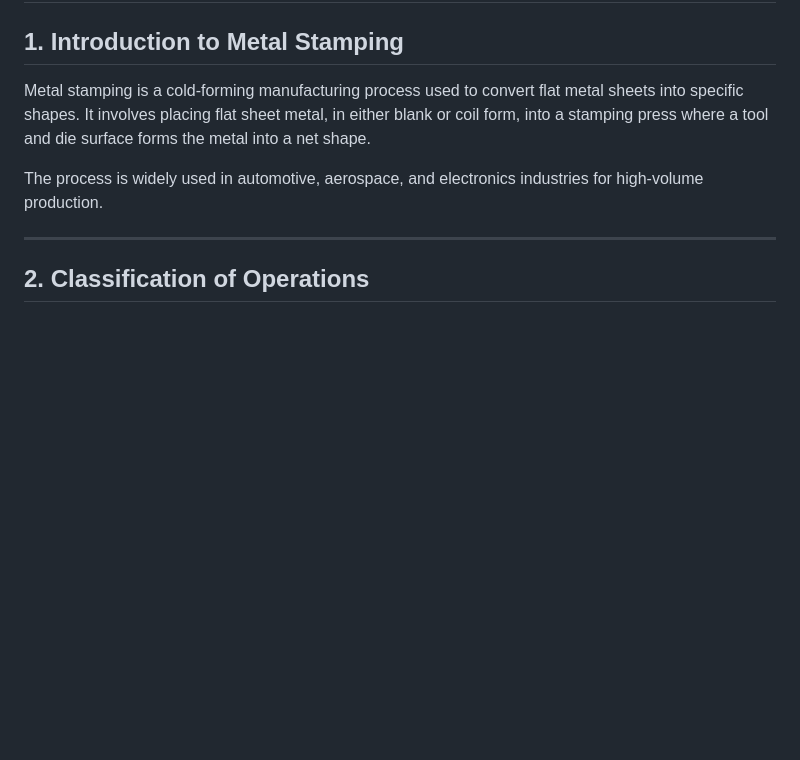
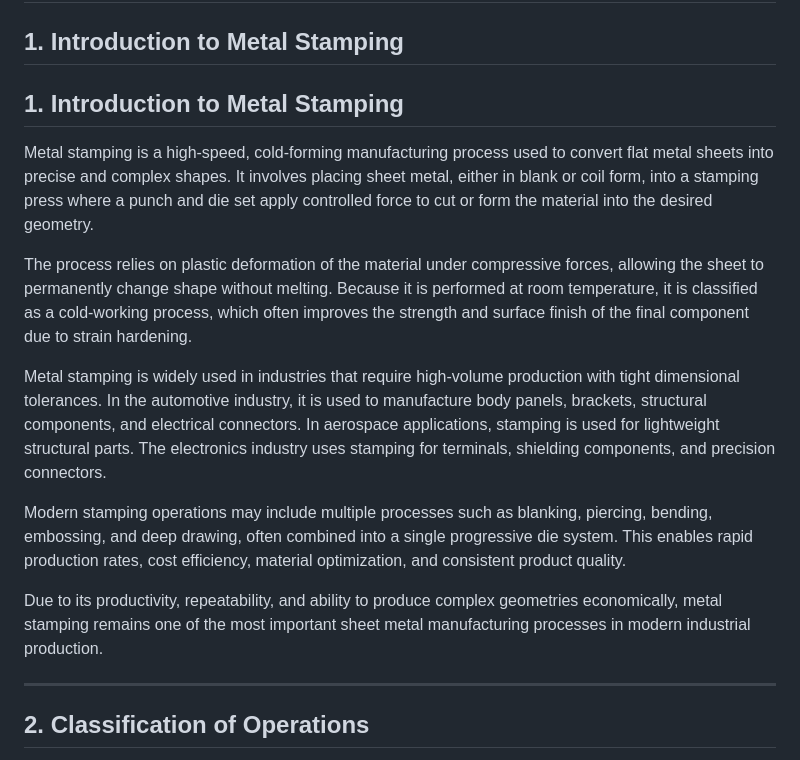
Before and after one commit to virtual-labs/exp-stamping-processes-dei, a Markdown page: experiment/theory.md, the part around the change. Rendered like a GitHub page; blank space fills up the shorter version.

```diff
--- a/experiment/theory.md
+++ b/experiment/theory.md
@@ -2,9 +2,17 @@
 
 ## 1. Introduction to Metal Stamping
 
-Metal stamping is a cold-forming manufacturing process used to convert flat metal sheets into specific shapes. It involves placing flat sheet metal, in either blank or coil form, into a stamping press where a tool and die surface forms the metal into a net shape.
+## 1. Introduction to Metal Stamping
 
-The process is widely used in automotive, aerospace, and electronics industries for high-volume production.
+Metal stamping is a high-speed, cold-forming manufacturing process used to convert flat metal sheets into precise and complex shapes. It involves placing sheet metal, either in blank or coil form, into a stamping press where a punch and die set apply controlled force to cut or form the material into the desired geometry.
+
+The process relies on plastic deformation of the material under compressive forces, allowing the sheet to permanently change shape without melting. Because it is performed at room temperature, it is classified as a cold-working process, which often improves the strength and surface finish of the final component due to strain hardening.
+
+Metal stamping is widely used in industries that require high-volume production with tight dimensional tolerances. In the automotive industry, it is used to manufacture body panels, brackets, structural components, and electrical connectors. In aerospace applications, stamping is used for lightweight structural parts. The electronics industry uses stamping for terminals, shielding components, and precision connectors.
+
+Modern stamping operations may include multiple processes such as blanking, piercing, bending, embossing, and deep drawing, often combined into a single progressive die system. This enables rapid production rates, cost efficiency, material optimization, and consistent product quality.
+
+Due to its productivity, repeatability, and ability to produce complex geometries economically, metal stamping remains one of the most important sheet metal manufacturing processes in modern industrial production.
 
 ---
 
```
